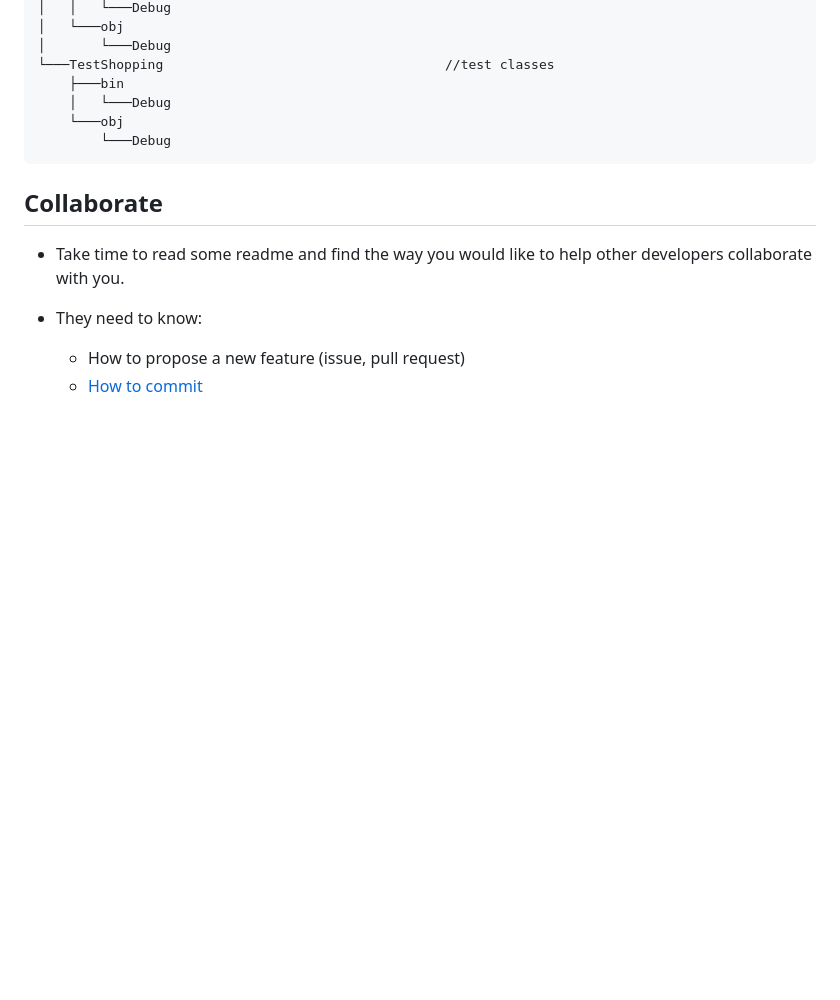
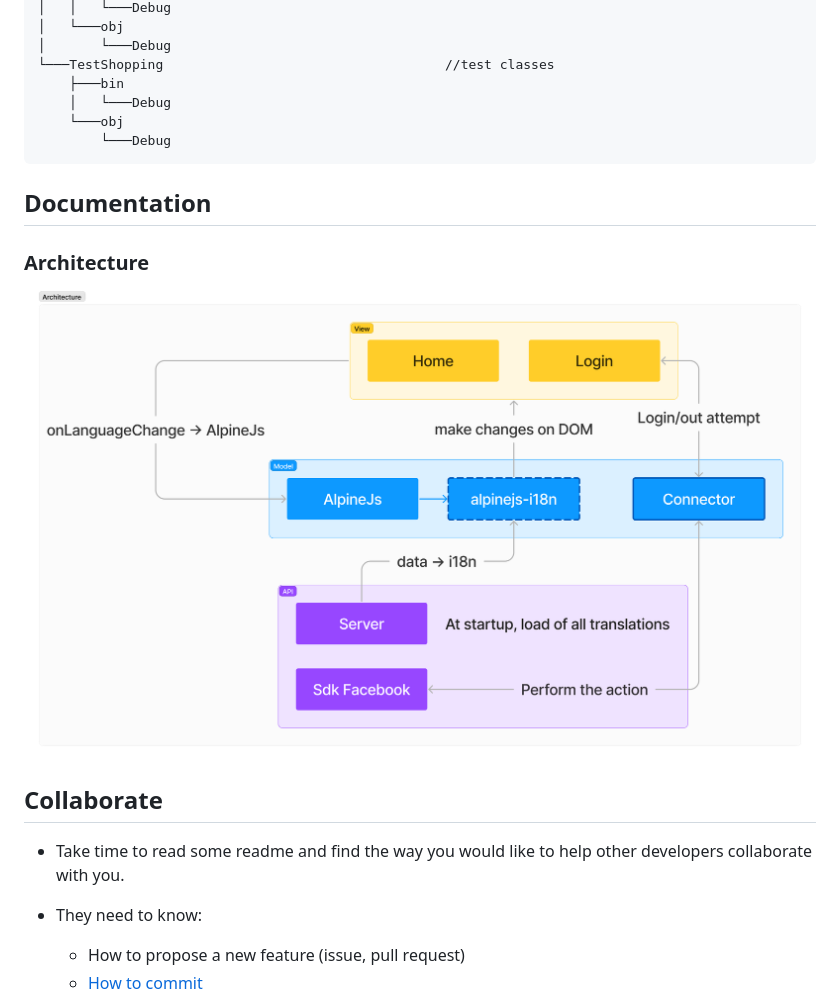
Before and after one commit to CPNV-ES/planes-store, a Markdown page: README.md, the part around the change. GitHub-like rendering; pictures changed too: doc/schemas/architecture_v0.1.png (added); blank space fills up the shorter version.

Commit message:
docs: add architecture schema

````diff
--- a/README.md
+++ b/README.md
@@ -57,6 +57,12 @@ How to deploy the application outside the dev environment.
         └───Debug
 ```
 
+## Documentation
+
+### Architecture
+
+![Architecture](./doc/schemas/architecture_v0.1.png)
+
 ## Collaborate
 
 * Take time to read some readme and find the way you would like to help other developers collaborate with you.
````
